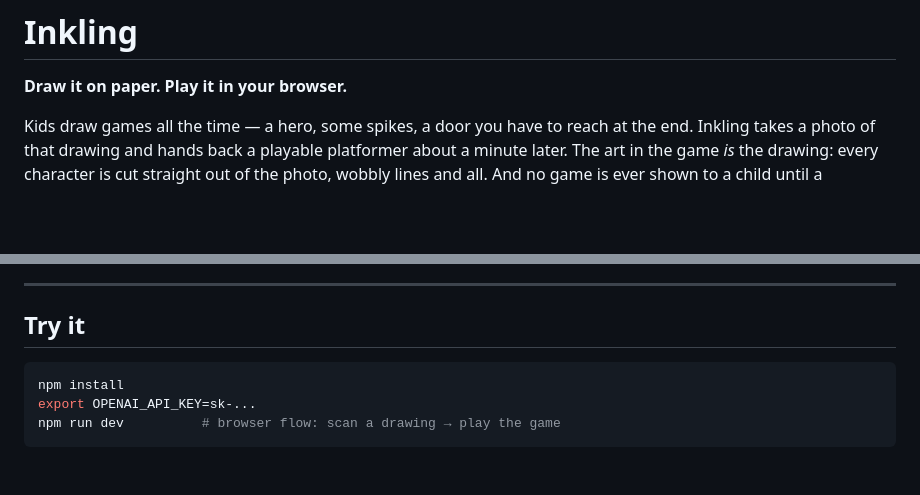
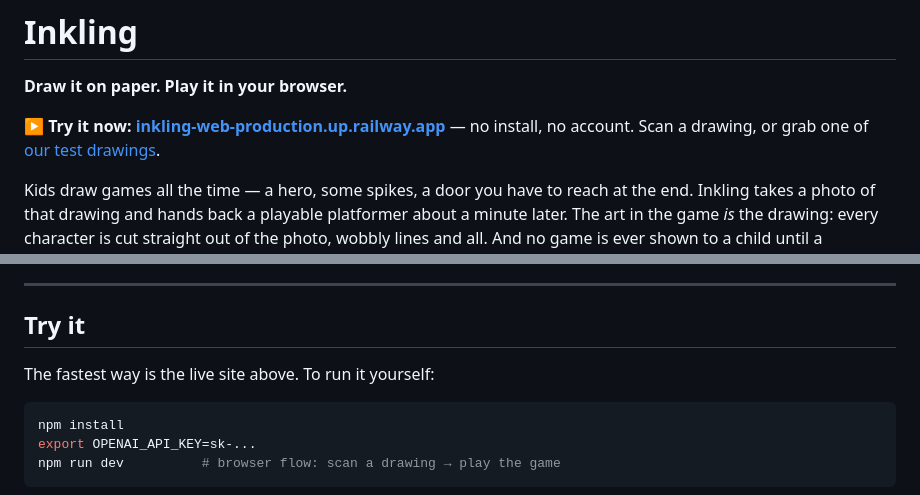
Before and after one commit to sreenathmmenon/inkling, a Markdown page: README.md, 2 parts joined by grey strips. Rendered like a GitHub page; blank space fills up the shorter version.

Commit message:
Put the live play link at the top of the README

````diff
--- a/README.md
+++ b/README.md
@@ -1,6 +1,8 @@
 # Inkling
 
 **Draw it on paper. Play it in your browser.**
+
+**▶ Try it now: [inkling-web-production.up.railway.app](https://inkling-web-production.up.railway.app)** — no install, no account. Scan a drawing, or grab one of [our test drawings](docs/Inkling-brief-and-drawings.zip).
 
 Kids draw games all the time — a hero, some spikes, a door you have to reach at
 the end. Inkling takes a photo of that drawing and hands back a playable
@@ -21,6 +23,8 @@ Built for OpenAI Build Week with **Codex** and **GPT-5.6**.
 ---
 
 ## Try it
+
+The fastest way is the live site above. To run it yourself:
 
 ```bash
 npm install
````
